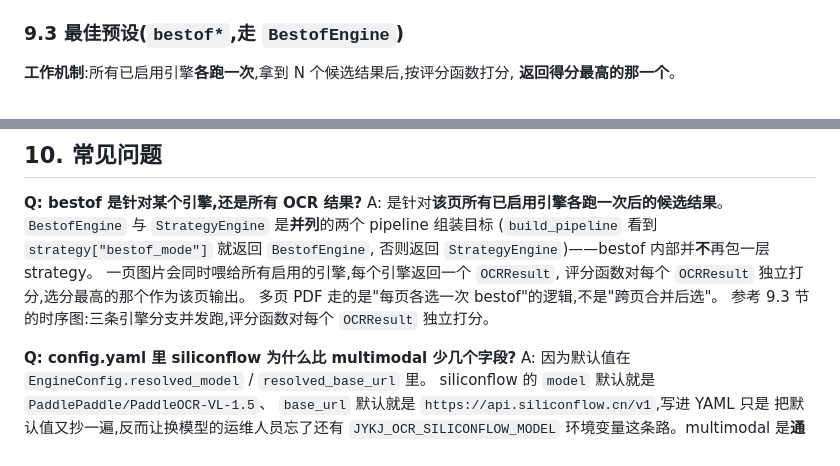
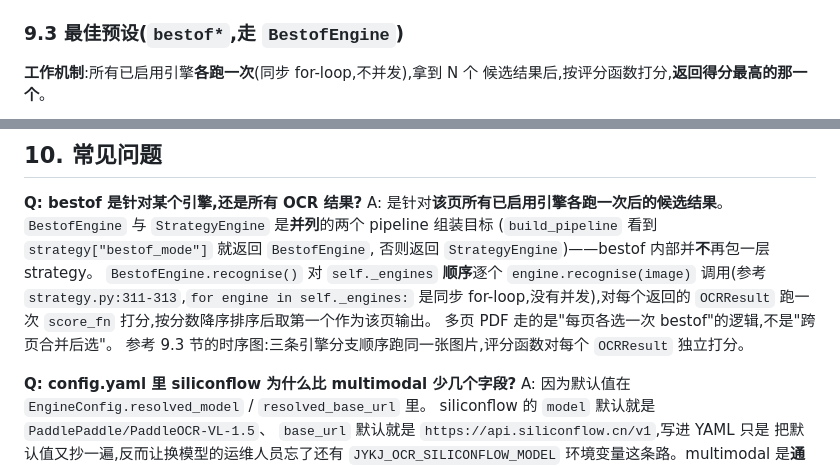
Before and after one commit to yejinlei/jykj-ocr, a Markdown page: docs/manual.md, 2 parts joined by grey strips. Drawn GitHub-style.

Commit message:
docs(manual): 修正 §9.3 与 §10 bestof Q&A 里"并发"的表述
源码 BestofEngine.recognise(strategy.py:305-343) 里 self._engines 是
for-loop 顺序跑,不是并发。修正三处:
- §9.3 工作机制段:标注"同步 for-loop,不并发"
- §9.3 mermaid 流程图:"所有引擎并发运行" → "所有引擎顺序运行"
- §10 Q&A:引用具体源码行号 (311-313) 说明顺序执行

Co-Authored-By: Claude Fable 5 <noreply@anthropic.com>

````diff
--- a/docs/manual.md
+++ b/docs/manual.md
@@ -1125,8 +1125,8 @@ curl -s http://localhost:8000/ocr/vl \
 
 ### 9.3 最佳预设(`bestof*`,走 `BestofEngine`)
 
-**工作机制**:所有已启用引擎**各跑一次**,拿到 N 个候选结果后,按评分函数打分,
-**返回得分最高的那一个**。
+**工作机制**:所有已启用引擎**各跑一次**(同步 for-loop,不并发),拿到 N 个
+候选结果后,按评分函数打分,**返回得分最高的那一个**。
 
 ```mermaid
 flowchart TD
@@ -1430,11 +1430,13 @@ A: 是针对**该页所有已启用引擎各跑一次后的候选结果**。`Bes
    与 `StrategyEngine` 是**并列**的两个 pipeline 组装目标
    (`build_pipeline` 看到 `strategy["bestof_mode"]` 就返回 `BestofEngine`,
    否则返回 `StrategyEngine`)——bestof 内部并**不**再包一层 strategy。
-   一页图片会同时喂给所有启用的引擎,每个引擎返回一个 `OCRResult`,
-   评分函数对每个 `OCRResult` 独立打分,选分最高的那个作为该页输出。
+   `BestofEngine.recognise()` 对 `self._engines` **顺序**逐个
+   `engine.recognise(image)` 调用(参考 `strategy.py:311-313`,`for engine
+   in self._engines:` 是同步 for-loop,没有并发),对每个返回的 `OCRResult`
+   跑一次 `score_fn` 打分,按分数降序排序后取第一个作为该页输出。
    多页 PDF 走的是"每页各选一次 bestof"的逻辑,不是"跨页合并后选"。
-   参考 9.3 节的时序图:三条引擎分支并发跑,评分函数对每个 `OCRResult`
-   独立打分。
+   参考 9.3 节的时序图:三条引擎分支顺序跑同一张图片,评分函数对每个
+   `OCRResult` 独立打分。
 
 **Q: config.yaml 里 siliconflow 为什么比 multimodal 少几个字段?**
 A: 因为默认值在 `EngineConfig.resolved_model` / `resolved_base_url` 里。
````
Also changed, not shown: other parts of docs/manual.md (+1 -1 lines).
